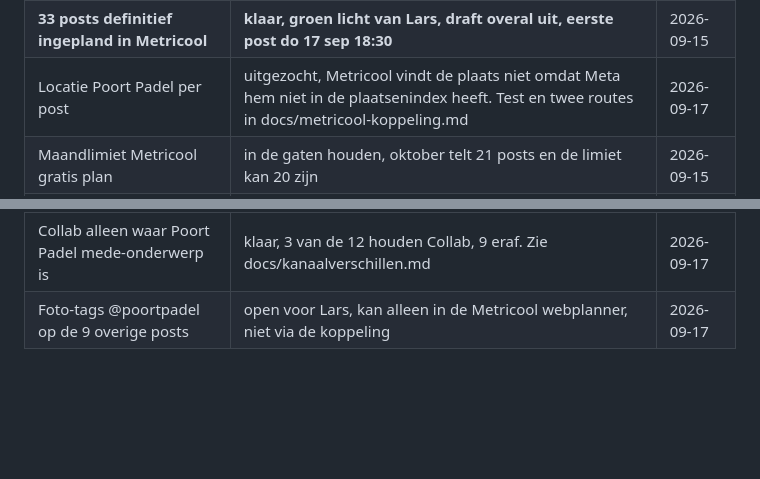
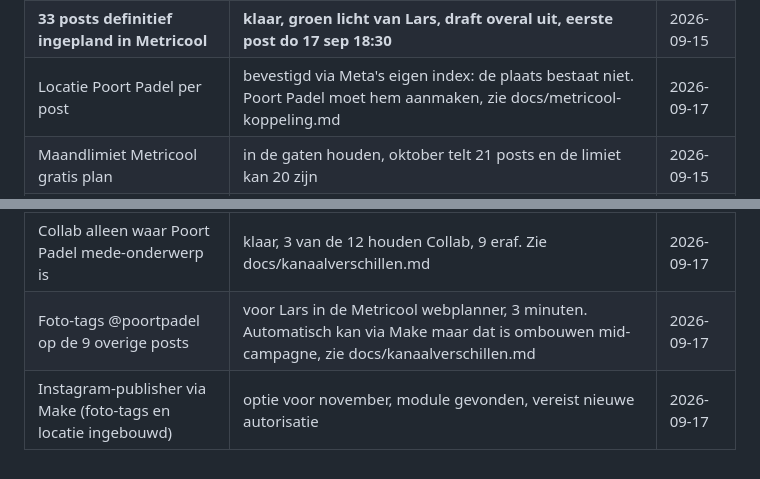
Before and after one commit to ldebruinlars/Social-media-mananger, a Markdown page: context/workflow-status.md, 2 parts joined by grey strips. Drawn GitHub-style; blank space fills up the shorter version.

```diff
--- a/context/workflow-status.md
+++ b/context/workflow-status.md
@@ -28,11 +28,12 @@
 | Insights pipeline | nog niet | |
 | Redactietafel (laatste edit en LinkedIn-keuze) | klaar, keuzes van Lars verwerkt | 2026-09-15 |
 | **33 posts definitief ingepland in Metricool** | **klaar, groen licht van Lars, draft overal uit, eerste post do 17 sep 18:30** | 2026-09-15 |
-| Locatie Poort Padel per post | uitgezocht, Metricool vindt de plaats niet omdat Meta hem niet in de plaatsenindex heeft. Test en twee routes in docs/metricool-koppeling.md | 2026-09-17 |
+| Locatie Poort Padel per post | bevestigd via Meta's eigen index: de plaats bestaat niet. Poort Padel moet hem aanmaken, zie docs/metricool-koppeling.md | 2026-09-17 |
 | Maandlimiet Metricool gratis plan | in de gaten houden, oktober telt 21 posts en de limiet kan 20 zijn | 2026-09-15 |
 | Dagen gevarieerd (di 22 sep, ma 12 okt, do 15 okt) | klaar, basis blijft wo en vr, drie tests om eigen Metricool-data op te bouwen | 2026-09-15 |
 | Reels als volgende stap | open, statische posters halen 2 tot 3 keer minder bereik dan Reels | 2026-09-15 |
 | Meta Ads campagne bekijken | geblokkeerd, geen advertentieaccount gekoppeld in Metricool of Make, zie docs/meta-ads-audit.md | 2026-09-16 |
 | Doelgroep Almere uit Metricool halen | kan niet, Metricool geeft alleen land, geen stad. Instagram Insights of Meta Business Suite gebruiken | 2026-09-16 |
 | Collab alleen waar Poort Padel mede-onderwerp is | klaar, 3 van de 12 houden Collab, 9 eraf. Zie docs/kanaalverschillen.md | 2026-09-17 |
-| Foto-tags @poortpadel op de 9 overige posts | open voor Lars, kan alleen in de Metricool webplanner, niet via de koppeling | 2026-09-17 |
+| Foto-tags @poortpadel op de 9 overige posts | voor Lars in de Metricool webplanner, 3 minuten. Automatisch kan via Make maar dat is ombouwen mid-campagne, zie docs/kanaalverschillen.md | 2026-09-17 |
+| Instagram-publisher via Make (foto-tags en locatie ingebouwd) | optie voor november, module gevonden, vereist nieuwe autorisatie | 2026-09-17 |
```
Also changed, not shown: docs/kanaalverschillen.md (+33 -0 lines).
